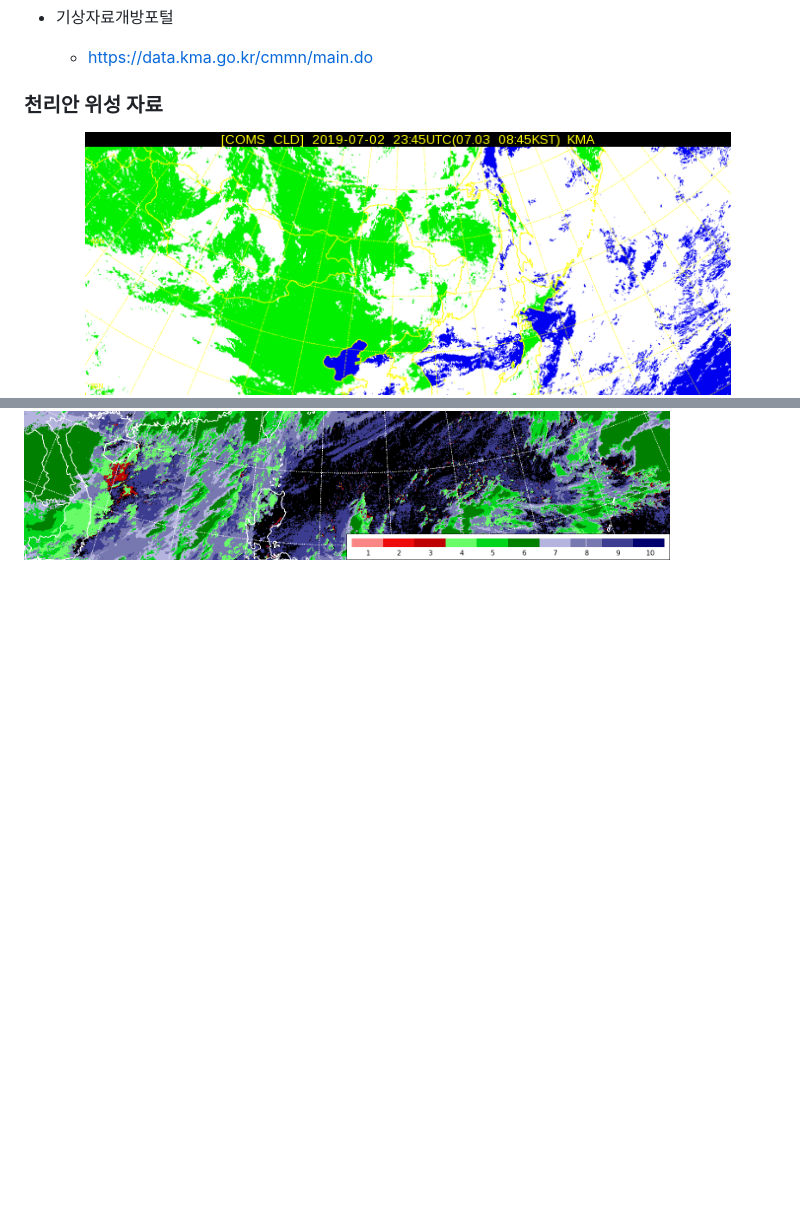
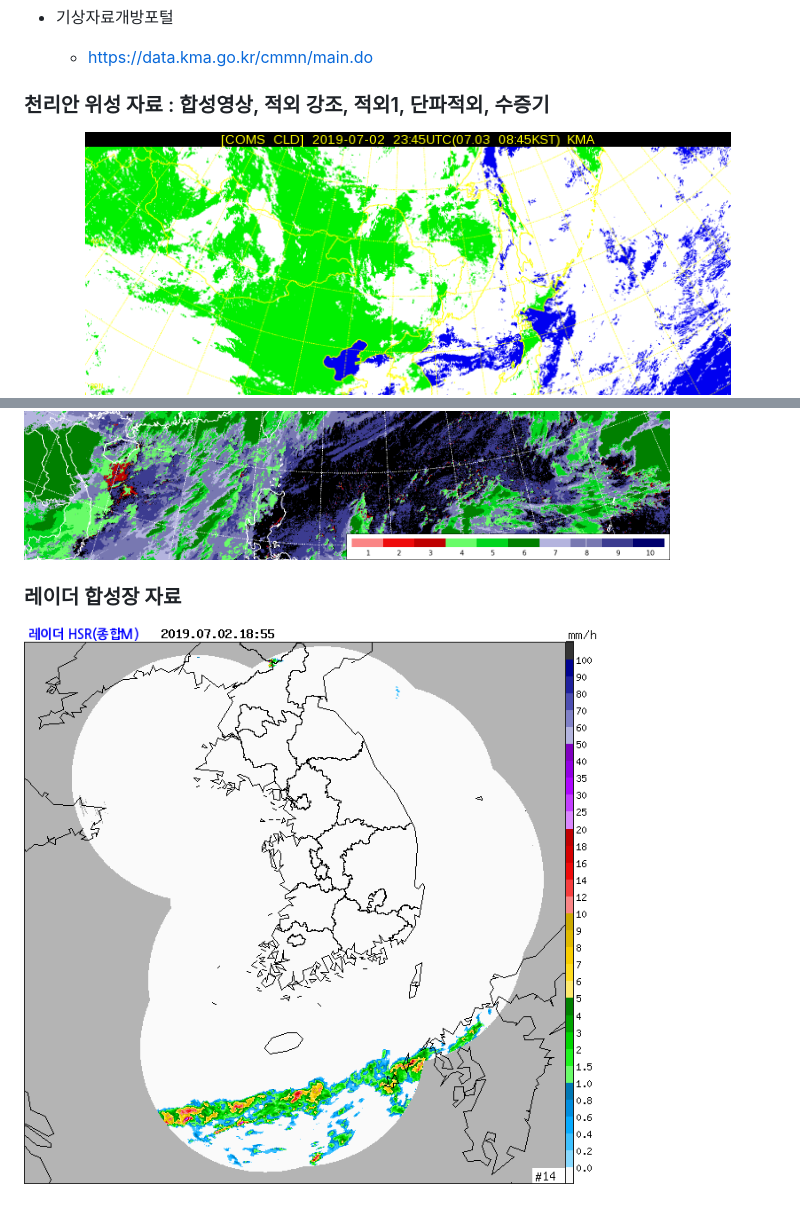
Before and after one commit to hongjae6/Capstone_Design, a Markdown page: typhoon/README.md, 2 parts joined by grey strips. Rendered like a GitHub page; pictures changed too: typhoon/image/RDR_CMI_201907021855.png (added); blank space fills up the shorter version.

```diff
--- a/typhoon/README.md
+++ b/typhoon/README.md
@@ -37,9 +37,13 @@
 * 기상자료개방포털
   * https://data.kma.go.kr/cmmn/main.do
 
-### 천리안 위성 자료
+### 천리안 위성 자료 : 합성영상, 적외 강조, 적외1, 단파적외, 수증기
 ![Alt text](image/comsmile2caa201907022345.png)
 ![Alt text](image/comsmile2clda201907022345.thn.png)
 ![Alt text](image/comsmile2cota201907022345.thn.png)
 ![Alt text](image/comsmile2cpa201907022345.thn.png)
 ![Alt text](image/comsmile2cta201907022345.png)
+
+### 레이더 합성장 자료
+
+![Alt text](image/RDR_CMI_201907021855.png)
```
